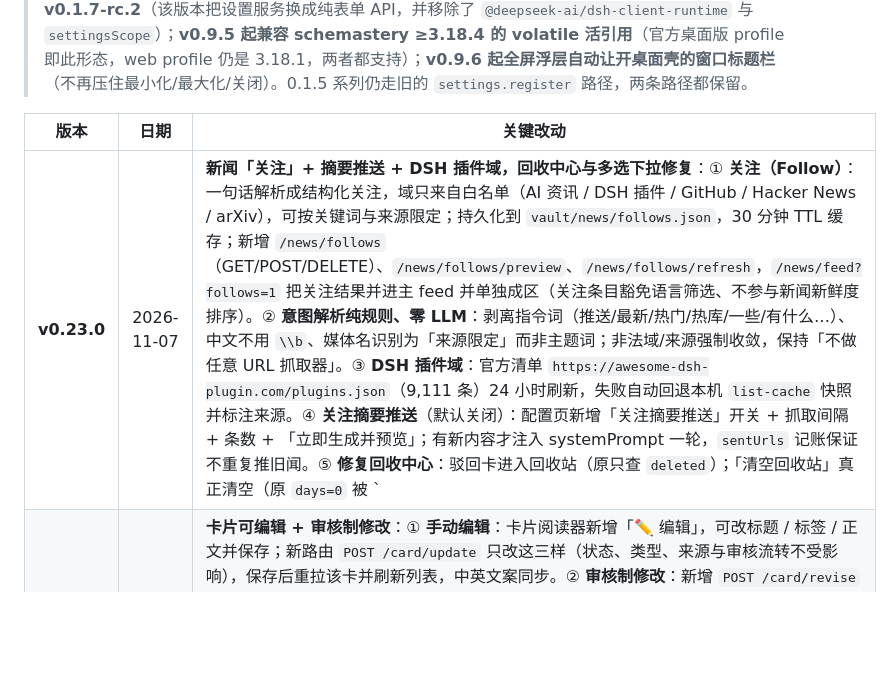
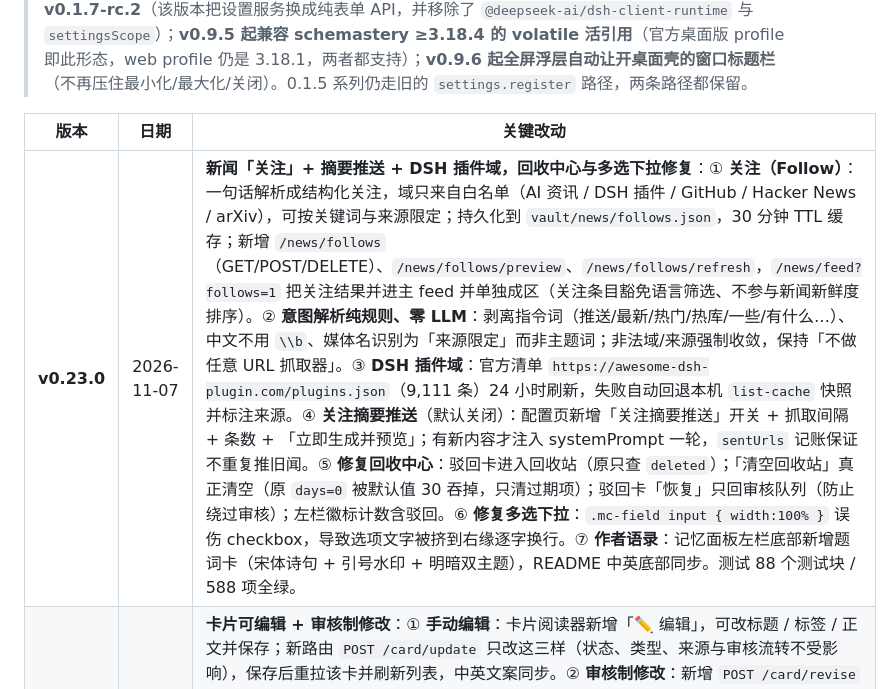
Before and after one commit to EternalNight996/memory-eternal, a Markdown page: docs/CHANGELOG.md, the part around the change. Rendered like a GitHub page; blank space fills up the shorter version.

Commit message:
docs(changelog): 修正 v0.23.0 条目里的表格分隔符（|| 会被当成列分隔）

```diff
--- a/docs/CHANGELOG.md
+++ b/docs/CHANGELOG.md
@@ -11,7 +11,7 @@
 
 | 版本 | 日期 | 关键改动 |
 |---|---|---|
-| **v0.23.0** | 2026-11-07 | **新闻「关注」+ 摘要推送 + DSH 插件域，回收中心与多选下拉修复**：① **关注（Follow）**：一句话解析成结构化关注，域只来自白名单（AI 资讯 / DSH 插件 / GitHub / Hacker News / arXiv），可按关键词与来源限定；持久化到 `vault/news/follows.json`，30 分钟 TTL 缓存；新增 `/news/follows`（GET/POST/DELETE）、`/news/follows/preview`、`/news/follows/refresh`，`/news/feed?follows=1` 把关注结果并进主 feed 并单独成区（关注条目豁免语言筛选、不参与新闻新鲜度排序）。② **意图解析纯规则、零 LLM**：剥离指令词（推送/最新/热门/热库/一些/有什么…）、中文不用 `\\b`、媒体名识别为「来源限定」而非主题词；非法域/来源强制收敛，保持「不做任意 URL 抓取器」。③ **DSH 插件域**：官方清单 `https://awesome-dsh-plugin.com/plugins.json`（9,111 条）24 小时刷新，失败自动回退本机 `list-cache` 快照并标注来源。④ **关注摘要推送**（默认关闭）：配置页新增「关注摘要推送」开关 + 抓取间隔 + 条数 + 「立即生成并预览」；有新内容才注入 systemPrompt 一轮，`sentUrls` 记账保证不重复推旧闻。⑤ **修复回收中心**：驳回卡进入回收站（原只查 `deleted`）；「清空回收站」真正清空（原 `days=0` 被 `|| 30` 吞成 30 天）；驳回卡「恢复」只回审核队列（防止绕过审核）；左栏徽标计数含驳回。⑥ **修复多选下拉**：`.mc-field input { width:100% }` 误伤 checkbox，导致选项文字被挤到右缘逐字换行。⑦ **作者语录**：记忆面板左栏底部新增题词卡（宋体诗句 + 引号水印 + 明暗双主题），README 中英底部同步。测试 88 个测试块 / 588 项全绿。 |
+| **v0.23.0** | 2026-11-07 | **新闻「关注」+ 摘要推送 + DSH 插件域，回收中心与多选下拉修复**：① **关注（Follow）**：一句话解析成结构化关注，域只来自白名单（AI 资讯 / DSH 插件 / GitHub / Hacker News / arXiv），可按关键词与来源限定；持久化到 `vault/news/follows.json`，30 分钟 TTL 缓存；新增 `/news/follows`（GET/POST/DELETE）、`/news/follows/preview`、`/news/follows/refresh`，`/news/feed?follows=1` 把关注结果并进主 feed 并单独成区（关注条目豁免语言筛选、不参与新闻新鲜度排序）。② **意图解析纯规则、零 LLM**：剥离指令词（推送/最新/热门/热库/一些/有什么…）、中文不用 `\\b`、媒体名识别为「来源限定」而非主题词；非法域/来源强制收敛，保持「不做任意 URL 抓取器」。③ **DSH 插件域**：官方清单 `https://awesome-dsh-plugin.com/plugins.json`（9,111 条）24 小时刷新，失败自动回退本机 `list-cache` 快照并标注来源。④ **关注摘要推送**（默认关闭）：配置页新增「关注摘要推送」开关 + 抓取间隔 + 条数 + 「立即生成并预览」；有新内容才注入 systemPrompt 一轮，`sentUrls` 记账保证不重复推旧闻。⑤ **修复回收中心**：驳回卡进入回收站（原只查 `deleted`）；「清空回收站」真正清空（原 `days=0` 被默认值 30 吞掉，只清过期项）；驳回卡「恢复」只回审核队列（防止绕过审核）；左栏徽标计数含驳回。⑥ **修复多选下拉**：`.mc-field input { width:100% }` 误伤 checkbox，导致选项文字被挤到右缘逐字换行。⑦ **作者语录**：记忆面板左栏底部新增题词卡（宋体诗句 + 引号水印 + 明暗双主题），README 中英底部同步。测试 88 个测试块 / 588 项全绿。 |
 | **v0.22.0** | 2026-11-05 | **卡片可编辑 + 审核制修改**：① **手动编辑**：卡片阅读器新增「✏️ 编辑」，可改标题 / 标签 / 正文并保存；新路由 `POST /card/update` 只改这三样（状态、类型、来源与审核流转不受影响），保存后重拉该卡并刷新列表，中英文案同步。② **审核制修改**：新增 `POST /card/revise` 与 MCP 工具 `memory_revise` —— agent 提交修改时生成一张**待审副本**（`99-Revisions/*.md`，`card_revisions` 表记录 副本 → 原卡 id/path），原卡零改动；审核中心把该条标成「✏️ 修改」+「✏️ 修改原卡：<标题>」，预览显示修订正文且不提供「设为核心」；**批准**时用副本覆盖原卡内容（id / path / 状态 / 类型 / 来源 / 创建时间全部保留，`card_updates` 留「经审核修改」、`audit_log` 留痕，副本消失），**驳回**时原卡一字不变、副本留在已驳回。③ 同一张卡重复提交就地更新待审副本（不堆重复）；副本不能经回收站「恢复」成独立卡；只能修改已批准卡；修改副本不允许改类型（防借审核提权为核心记忆）。④ 安全：新写接口仅监听 127.0.0.1 且过同源闸门（跨源 POST 403、GET 405），MCP 仍无 approve/reject（沿用 #17 审核边界）。⑤ 测试：`tests/api.test.mjs` 新增提交 / 复用 / 批准覆盖 / 驳回不改原卡 / 非批准卡拒绝 5 项（共 14 项全绿），`csrf-origin`、`manifests`、`web-assets` 全绿。 |
 | **v0.21.0** | 2026-11-05 | **知识图谱「星球分层」+ 常驻自移动 + 聚合连线**：① **根层按 kind 折叠**——某类 >200 张 → 1 颗带环大星球（球心写卡数），≤200 逐颗小星球；根层图元 >500 时把最小的 kind 合并「其他」。点大星球进入层级，图内面包屑可逐级返回（命中客户端层级缓存 → 零新增请求）。② **层内 ≤1000 图元**正常显示，>1000 按语义簇（标签优先；无有效信号时按权重等分）拆 ≤20 颗大星球并递归；每层图元 ≤1000、单次层响应 payload ≤1MB。③ **宿主新增 `GET /graph/level?path=…`**（非法路径 400、语义簇失效 400 并提示返回上层，未知异常 500 + 通用文案）；客户端按层请求、不拉全量图。实测真实库 2049 根层 230 图元（4 大 + 226 小）、点「项目」944 卡；合成 10k 根层 499 图元（含「其他」）、项目 6500 拆 20 颗语义簇、2 次点击到卡片。④ **常驻自移动**：预热收敛后不再彻底停车，进入 ~30fps 低频漂移（拖拽/缩放回到 60fps 跟手，松手继续漂），恢复旧版「散乱会动」的手感。⑤ **连线恢复**：星球层按共享标签做聚合连线（真实库根层 813 条，线宽按共享强度），卡片层保留共享标签 TopK 连线。⑥ **性能内核**：Barnes–Hut 四叉树斥力（单 tick 从 O(n²) 20–40ms 降到 ~4ms）+ 渲染/模拟解耦（点击只重绘、不推进物理）+ 运动期 LOD + 双层收敛；2049 单层拖拽帧间隔中位 ~17ms、静置 CPU 归零（自移动模式为低频）。⑦ **修复**：悬停 tooltip 的 `tRef` 跨作用域异常（星球层首次上线时暴露）、独立 Web 版暗色主题判断（白底药丸/浅色网格）、分层缓存双上界（48 条 + 16MB LRU，修掉写卡后取层的慢性内存增长）、层接口错误分类（400/500）。新增 `tests/graph-planet.test.mjs`（22 项）与 `tests/graph-force.test.mjs`（11 项），`npm test` 全绿。 |
 | **v0.20.0** | 2026-11-03 | **新闻模块 v1（真实 AI 资讯 + 美术增强 + 用户新闻）**：① 左侧导航「新闻」，分「今日新闻 / 本月 / 我的新闻」三档；默认中文优先，支持中/英/不限。② 今日新闻按需抓取固定白名单（量子位、雷锋网、钛媒体、InfoQ 中文、TechCrunch AI、The Verge AI、MIT Technology Review AI、Google DeepMind、Hacker News），解析 RSS/Atom 并按「模型 / 产品 / 研究 / 开源 / 行业 / 政策 / 其他」分类；只存标题、摘要、来源、外链与时间，不转载全文；缓存 20 分钟。③ 本月：中文按时间归档（量子位 `?paged=N` 多页回补），英文按 HN 分数/评论生成真实排名；一次 `lang=all` 拉全中英，语言/分类/搜索全部本地筛选。④ 美术增强：Hero 大搜索、胶囊分类计数、缩略图卡片网格（`media:content`/`thumbnail`/`enclosure`/正文首图，失败回退设计化渐变封面）、悬停动效、**加载进度条** + 失败重试 + 空态区分。⑤ 搜索/口味本地持久化（`me.news.lastQuery/prefs/view`），纯打字 260ms 后落盘，挂载恢复不加权；「我的新闻」保留用户 Markdown（`vault/news/*.md`），与知识卡、审核、星图、`memory_recall` 隔离。⑥ `/news/feed`、`/news/feed/refresh`、缩略图 URL 安全与 lang/月榜测试纳入 `npm test`；网络权限为受限出站（仅固定资讯源）。 ⑦ **修复 issue #55：待审页时间差一个时区**。根因：库里 `created/updated` 存的是 UTC ISO，待审队列与判词栏直接 `.slice(0,16)` 把 UTC 墙钟当本地时间显示（东八区实测「记忆库 22:49 / 待审 14:49」）；日期筛选也拿 UTC 日期去比 `<input type=date>` 的本地日历日，跨零点会错一天。现在全部按**运行环境本地时区**格式化（新增 `src/client/datetime.js`，走 Date 本地 getter，不写死 +8），待审队列 / 判词栏 / 日期筛选与记忆库显示一致，回收中心「删除于」同源修正（跨零点不再错一天）；新增 `tests/issue-55-timezone.test.mjs`（4 项，含跨零点日期）。 |
```
